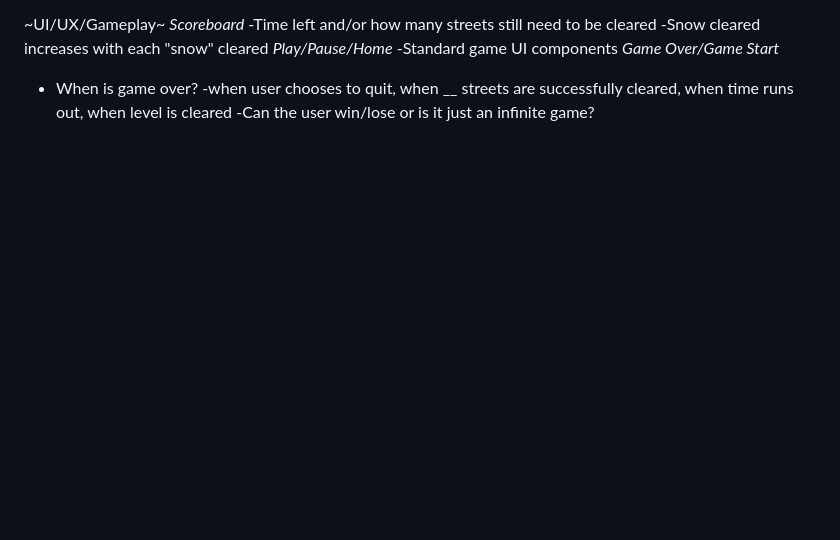
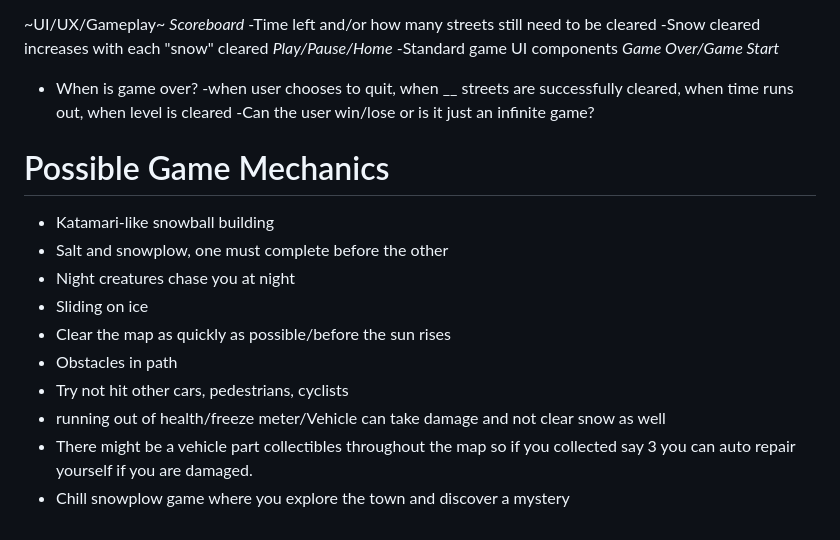
Before and after one commit to pmorganelli/snowplow-race, a Markdown page: README.md, the part around the change. GitHub-like rendering; blank space fills up the shorter version.

Commit message:
Update README.md
more ideas

```diff
--- a/README.md
+++ b/README.md
@@ -94,3 +94,15 @@ Basically just trying to compile all the ideas and adding some of my own:
   - When is game over?
     -when user chooses to quit, when __ streets are successfully cleared, when time runs out, when level is cleared
   -Can the user win/lose or is it just an infinite game?
+
+# Possible Game Mechanics
+- Katamari-like snowball building
+- Salt and snowplow, one must complete before the other
+- Night creatures chase you at night
+- Sliding on ice
+- Clear the map as quickly as possible/before the sun rises
+- Obstacles in path
+- Try not hit other cars, pedestrians, cyclists
+- running out of health/freeze meter/Vehicle can take damage and not clear snow as well
+- There might be a vehicle part collectibles throughout the map so if you collected say 3 you can auto repair yourself if you are damaged.
+- Chill snowplow game where you explore the town and discover a mystery
```
